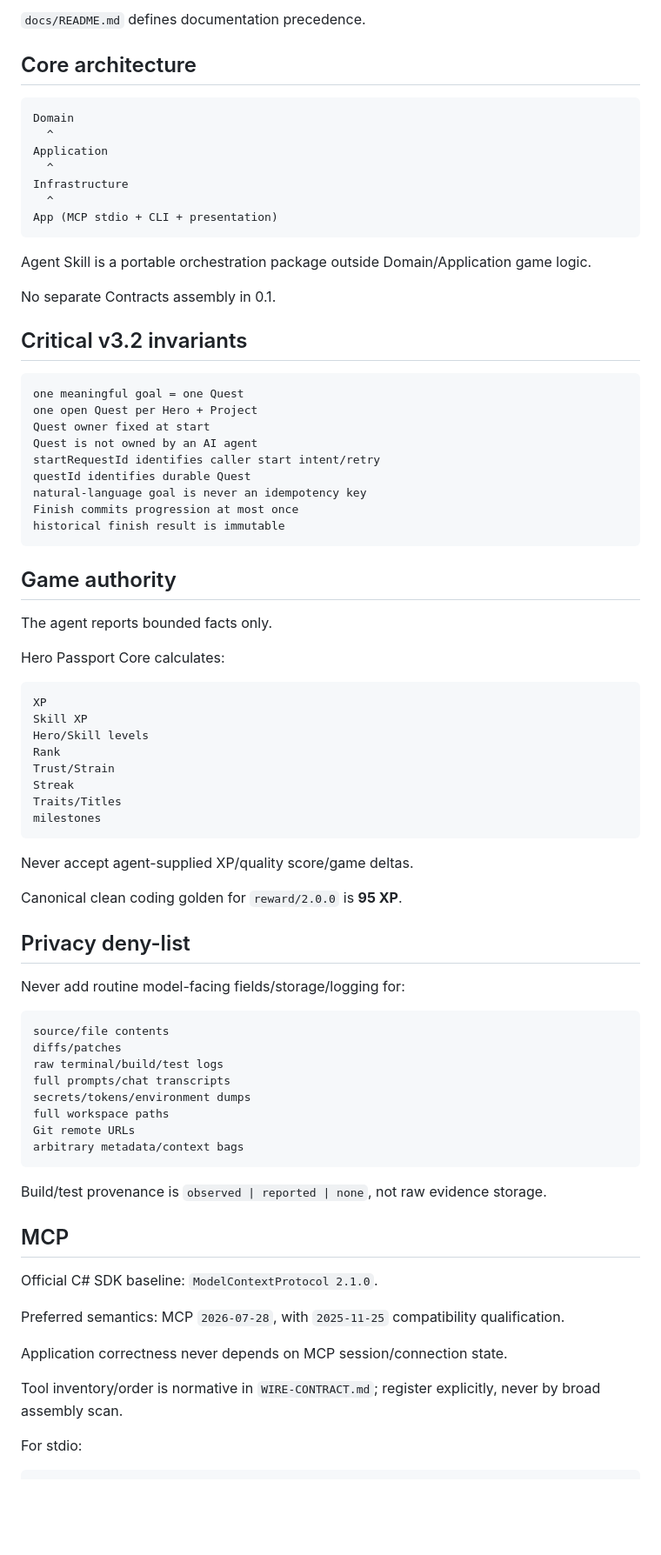
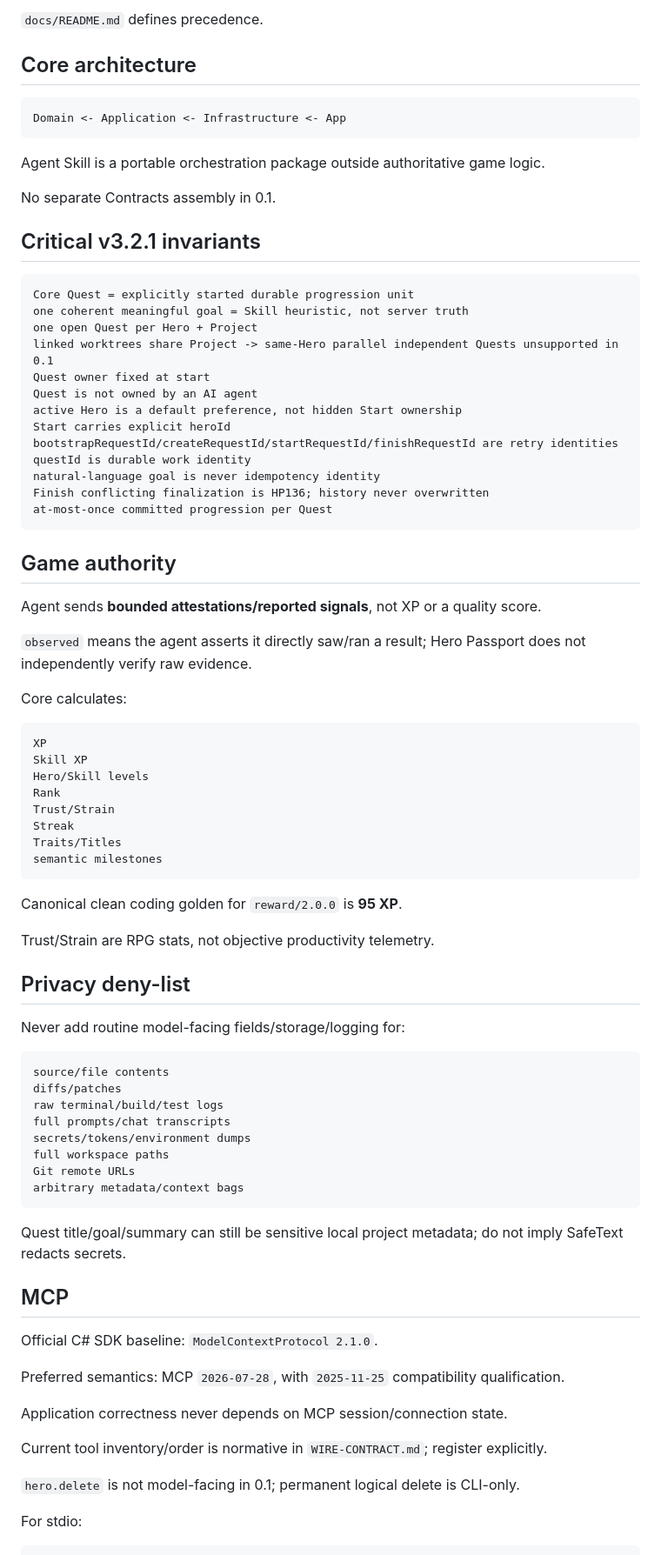
Before and after one commit to runtime-human/hero-passport, a Markdown page: AGENTS.md, the part around one of its changes. Shown at 87% size. Rendered like a GitHub page; blank space fills up the shorter version.

Commit message:
docs: align agent instructions with v3.2.1

````diff
--- a/AGENTS.md
+++ b/AGENTS.md
@@ -33,42 +33,42 @@ Implementation plan     docs/superpowers/plans/2026-08-11-hero-passport-v3.2-imp
 ```
 
-`docs/README.md` defines documentation precedence.
+`docs/README.md` defines precedence.
 
 ## Core architecture
 
 ```text
-Domain
-  ^
-Application
-  ^
-Infrastructure
-  ^
-App (MCP stdio + CLI + presentation)
+Domain <- Application <- Infrastructure <- App
 ```
 
-Agent Skill is a portable orchestration package outside Domain/Application game logic.
+Agent Skill is a portable orchestration package outside authoritative game logic.
 
 No separate Contracts assembly in 0.1.
 
-## Critical v3.2 invariants
+## Critical v3.2.1 invariants
 
 ```text
-one meaningful goal = one Quest
+Core Quest = explicitly started durable progression unit
+one coherent meaningful goal = Skill heuristic, not server truth
 one open Quest per Hero + Project
+linked worktrees share Project -> same-Hero parallel independent Quests unsupported in 0.1
 Quest owner fixed at start
 Quest is not owned by an AI agent
-startRequestId identifies caller start intent/retry
-questId identifies durable Quest
-natural-language goal is never an idempotency key
-Finish commits progression at most once
-historical finish result is immutable
+active Hero is a default preference, not hidden Start ownership
+Start carries explicit heroId
+bootstrapRequestId/createRequestId/startRequestId/finishRequestId are retry identities
+questId is durable work identity
+natural-language goal is never idempotency identity
+Finish conflicting finalization is HP136; history never overwritten
+at-most-once committed progression per Quest
 ```
 
 ## Game authority
 
-The agent reports bounded facts only.
+Agent sends **bounded attestations/reported signals**, not XP or a quality score.
 
-Hero Passport Core calculates:
+`observed` means the agent asserts it directly saw/ran a result; Hero Passport does not independently verify raw evidence.
+
+Core calculates:
 
 ```text
 XP
@@ -78,12 +78,12 @@ Rank
 Trust/Strain
 Streak
 Traits/Titles
-milestones
+semantic milestones
 ```
 
-Never accept agent-supplied XP/quality score/game deltas.
+Canonical clean coding golden for `reward/2.0.0` is **95 XP**.
 
-Canonical clean coding golden for `reward/2.0.0` is **95 XP**.
+Trust/Strain are RPG stats, not objective productivity telemetry.
 
 ## Privacy deny-list
 
@@ -100,7 +100,7 @@ Git remote URLs
 arbitrary metadata/context bags
 ```
 
-Build/test provenance is `observed | reported | none`, not raw evidence storage.
+Quest title/goal/summary can still be sensitive local project metadata; do not imply SafeText redacts secrets.
 
 ## MCP
 
@@ -110,7 +110,9 @@ Preferred semantics: MCP `2026-07-28`, with `2025-11-25` compatibility qualifica
 
 Application correctness never depends on MCP session/connection state.
 
-Tool inventory/order is normative in `WIRE-CONTRACT.md`; register explicitly, never by broad assembly scan.
+Current tool inventory/order is normative in `WIRE-CONTRACT.md`; register explicitly.
+
+`hero.delete` is not model-facing in 0.1; permanent logical delete is CLI-only.
 
 For stdio:
 
````
Also changed, not shown: other parts of AGENTS.md (+35 -11 lines).
